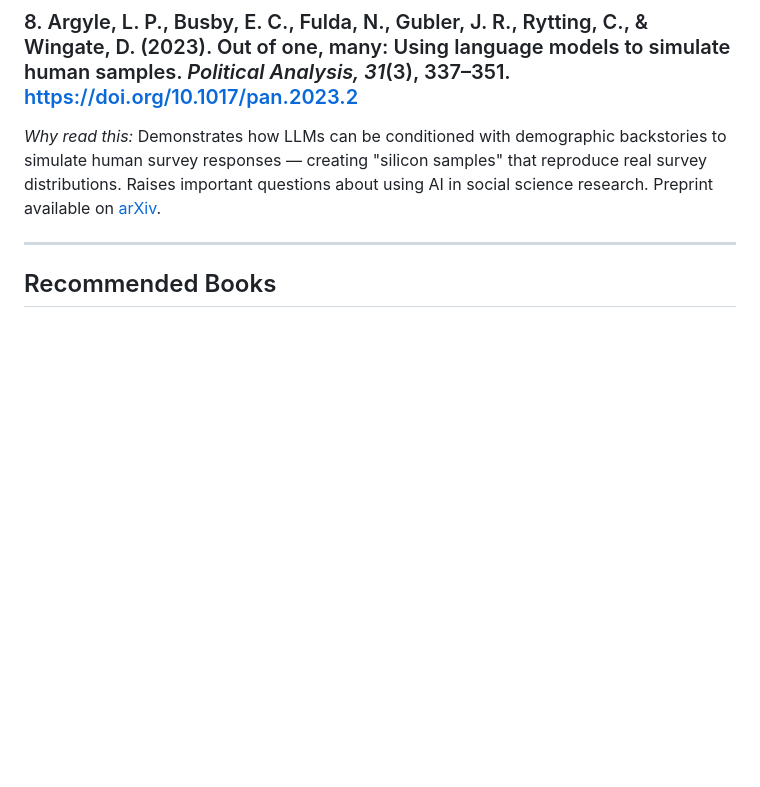
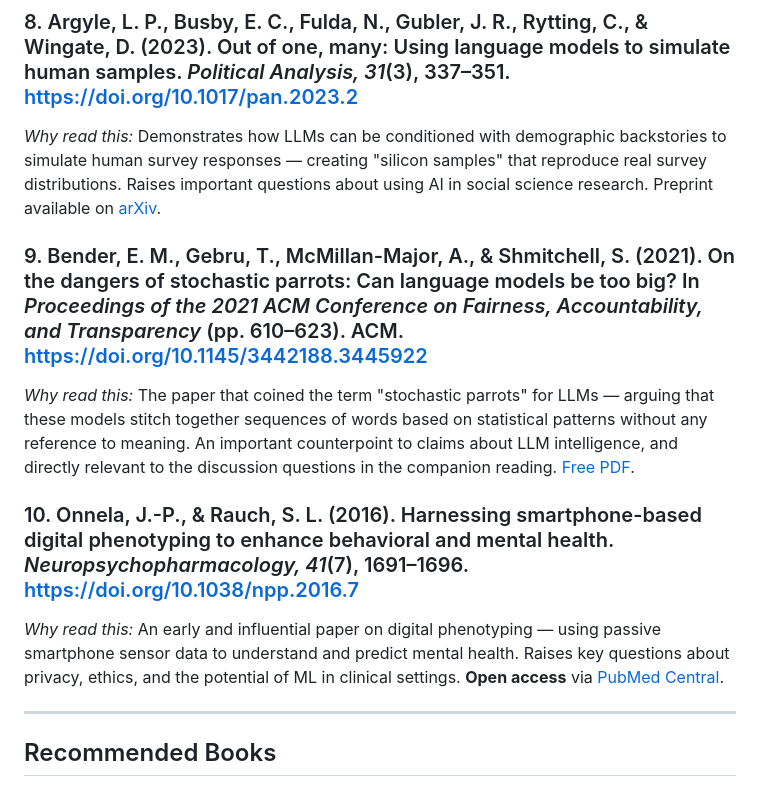
Before and after one commit to xkiwilabs/Practical-AI-for-Behavioural-Science, a Markdown page: weeks/week-01-lecture/readings.md, the part around the change. Drawn GitHub-style; blank space fills up the shorter version.

```diff
--- a/weeks/week-01-lecture/readings.md
+++ b/weeks/week-01-lecture/readings.md
@@ -41,6 +41,14 @@ These go deeper into specific topics from the lecture. Read them if something fr
 ### 8. Argyle, L. P., Busby, E. C., Fulda, N., Gubler, J. R., Rytting, C., & Wingate, D. (2023). Out of one, many: Using language models to simulate human samples. *Political Analysis, 31*(3), 337–351. https://doi.org/10.1017/pan.2023.2
 
 *Why read this:* Demonstrates how LLMs can be conditioned with demographic backstories to simulate human survey responses — creating "silicon samples" that reproduce real survey distributions. Raises important questions about using AI in social science research. Preprint available on [arXiv](https://arxiv.org/abs/2209.06899).
+
+### 9. Bender, E. M., Gebru, T., McMillan-Major, A., & Shmitchell, S. (2021). On the dangers of stochastic parrots: Can language models be too big? In *Proceedings of the 2021 ACM Conference on Fairness, Accountability, and Transparency* (pp. 610–623). ACM. https://doi.org/10.1145/3442188.3445922
+
+*Why read this:* The paper that coined the term "stochastic parrots" for LLMs — arguing that these models stitch together sequences of words based on statistical patterns without any reference to meaning. An important counterpoint to claims about LLM intelligence, and directly relevant to the discussion questions in the companion reading. [Free PDF](https://s10251.pcdn.co/pdf/2021-bender-parrots.pdf).
+
+### 10. Onnela, J.-P., & Rauch, S. L. (2016). Harnessing smartphone-based digital phenotyping to enhance behavioral and mental health. *Neuropsychopharmacology, 41*(7), 1691–1696. https://doi.org/10.1038/npp.2016.7
+
+*Why read this:* An early and influential paper on digital phenotyping — using passive smartphone sensor data to understand and predict mental health. Raises key questions about privacy, ethics, and the potential of ML in clinical settings. **Open access** via [PubMed Central](https://pmc.ncbi.nlm.nih.gov/articles/PMC4869063/).
 
 ---
 
```
Also changed, not shown: weeks/week-01-lecture/README.md (+8 -0 lines).
